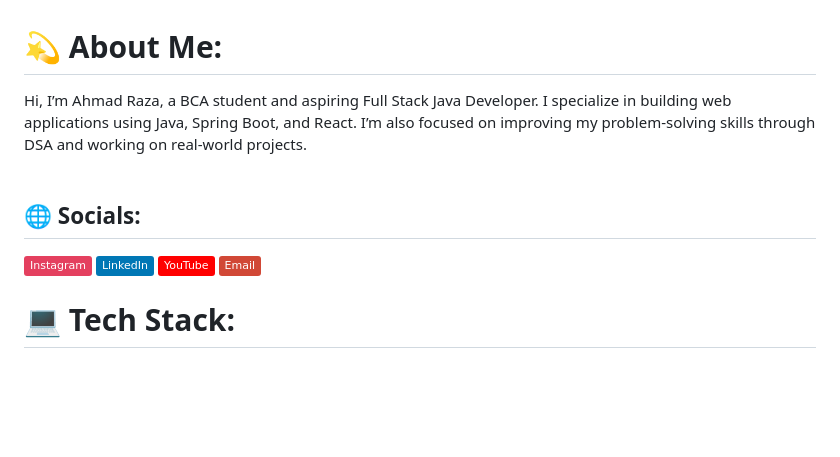
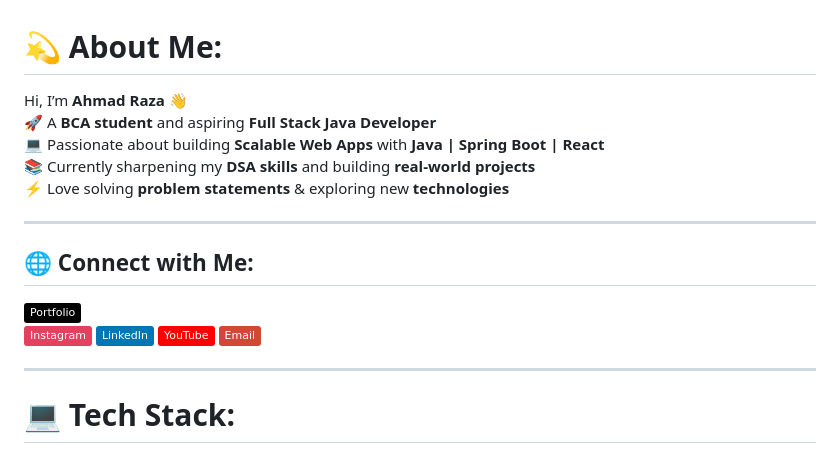
Before and after one commit to Ahmad-Raza810/Ahmad-Raza810, a Markdown page: ReadMe.md, the part around one of its changes. Rendered like a GitHub page; badges without logos; blank space fills up the shorter version.

```diff
--- a/ReadMe.md
+++ b/ReadMe.md
@@ -1,6 +1,19 @@
 # 💫 About Me:
-Hi, I’m Ahmad Raza, a BCA student and aspiring Full Stack Java Developer. I specialize in building web applications using Java, Spring Boot, and React. I’m also focused on improving my problem-solving skills through DSA and working on real-world projects.<br><br>
-## 🌐 Socials:
-[![Instagram](https://img.shields.io/badge/Instagram-%23E4405F.svg?logo=Instagram&logoColor=white)](https://instagram.com/ahhmad____77) [![LinkedIn](https://img.shields.io/badge/LinkedIn-%230077B5.svg?logo=linkedin&logoColor=white)](https://linkedin.com/in/ahmad-raza-09062a323) [![YouTube](https://img.shields.io/badge/YouTube-%23FF0000.svg?logo=YouTube&logoColor=white)](https://youtube.com/@@Ahmad_raza77770) [![email](https://img.shields.io/badge/Email-D14836?logo=gmail&logoColor=white)](mailto:mustafaraza03898@gmail.com)
+Hi, I’m **Ahmad Raza** 👋
+🚀 A **BCA student** and aspiring **Full Stack Java Developer**
+💻 Passionate about building **Scalable Web Apps** with **Java | Spring Boot | React**
+📚 Currently sharpening my **DSA skills** and building **real-world projects**
+⚡ Love solving **problem statements** & exploring new **technologies**
+
+---
+
+## 🌐 Connect with Me:
+[![Portfolio](https://img.shields.io/badge/Portfolio-%23000000.svg?logo=firefox&logoColor=white)](https://github.com/Ahmad-Raza810)
+[![Instagram](https://img.shields.io/badge/Instagram-%23E4405F.svg?logo=Instagram&logoColor=white)](https://instagram.com/ahhmad____77)
+[![LinkedIn](https://img.shields.io/badge/LinkedIn-%230077B5.svg?logo=linkedin&logoColor=white)](https://linkedin.com/in/ahmad-raza-09062a323)
+[![YouTube](https://img.shields.io/badge/YouTube-%23FF0000.svg?logo=YouTube&logoColor=white)](https://youtube.com/@@Ahmad_raza77770)
+[![Gmail](https://img.shields.io/badge/Email-D14836?logo=gmail&logoColor=white)](mailto:mustafaraza03898@gmail.com)
+
+---
 
 # 💻 Tech Stack:
```
Also changed, not shown: other parts of ReadMe.md (+52 -9 lines).
